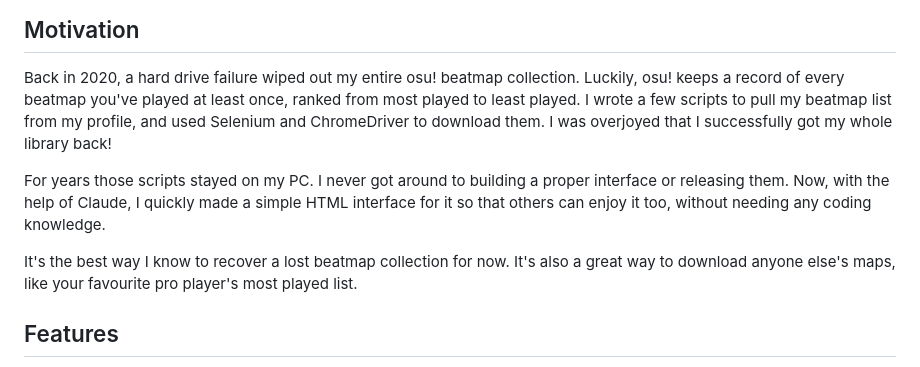
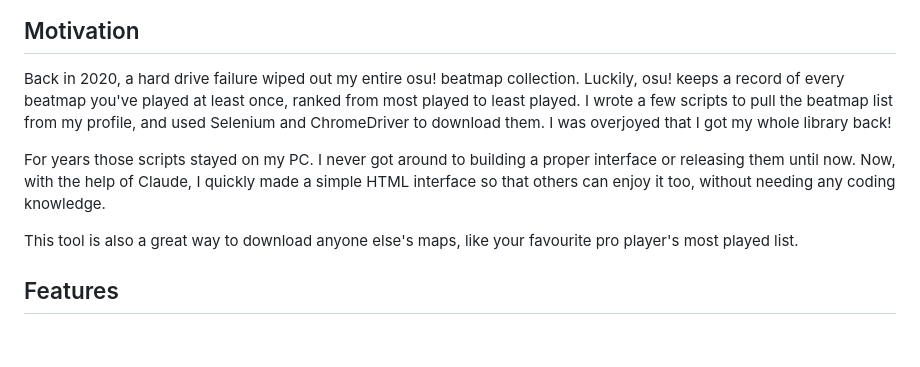
Before and after one commit to AustinKol/osubeatmapdownloader, a Markdown page: README.md, the part around the change. GitHub-like rendering; blank space fills up the shorter version.

Commit message:
Update motivation section in README

```diff
--- a/README.md
+++ b/README.md
@@ -26,15 +26,13 @@ with a simple app that runs on your own PC.
 
 Back in 2020, a hard drive failure wiped out my entire osu! beatmap collection. Luckily, osu! keeps a record of
 every beatmap you've played at least once, ranked from most played to least played. I wrote a few scripts to pull
-my beatmap list from my profile, and used Selenium and ChromeDriver to download them. I was overjoyed that I
-successfully got my whole library back!
+the beatmap list from my profile, and used Selenium and ChromeDriver to download them. I was overjoyed that I got my whole library back!
 
-For years those scripts stayed on my PC. I never got around to building a proper interface or releasing them.
-Now, with the help of Claude, I quickly made a simple HTML interface for it so that others can enjoy it too,
+For years those scripts stayed on my PC. I never got around to building a proper interface or releasing them until now.
+Now, with the help of Claude, I quickly made a simple HTML interface so that others can enjoy it too,
 without needing any coding knowledge.
 
-It's the best way I know to recover a lost beatmap collection for now. It's also a great way to download anyone else's
-maps, like your favourite pro player's most played list.
+This tool is also a great way to download anyone else's maps, like your favourite pro player's most played list.
 
 ## Features
 
```
